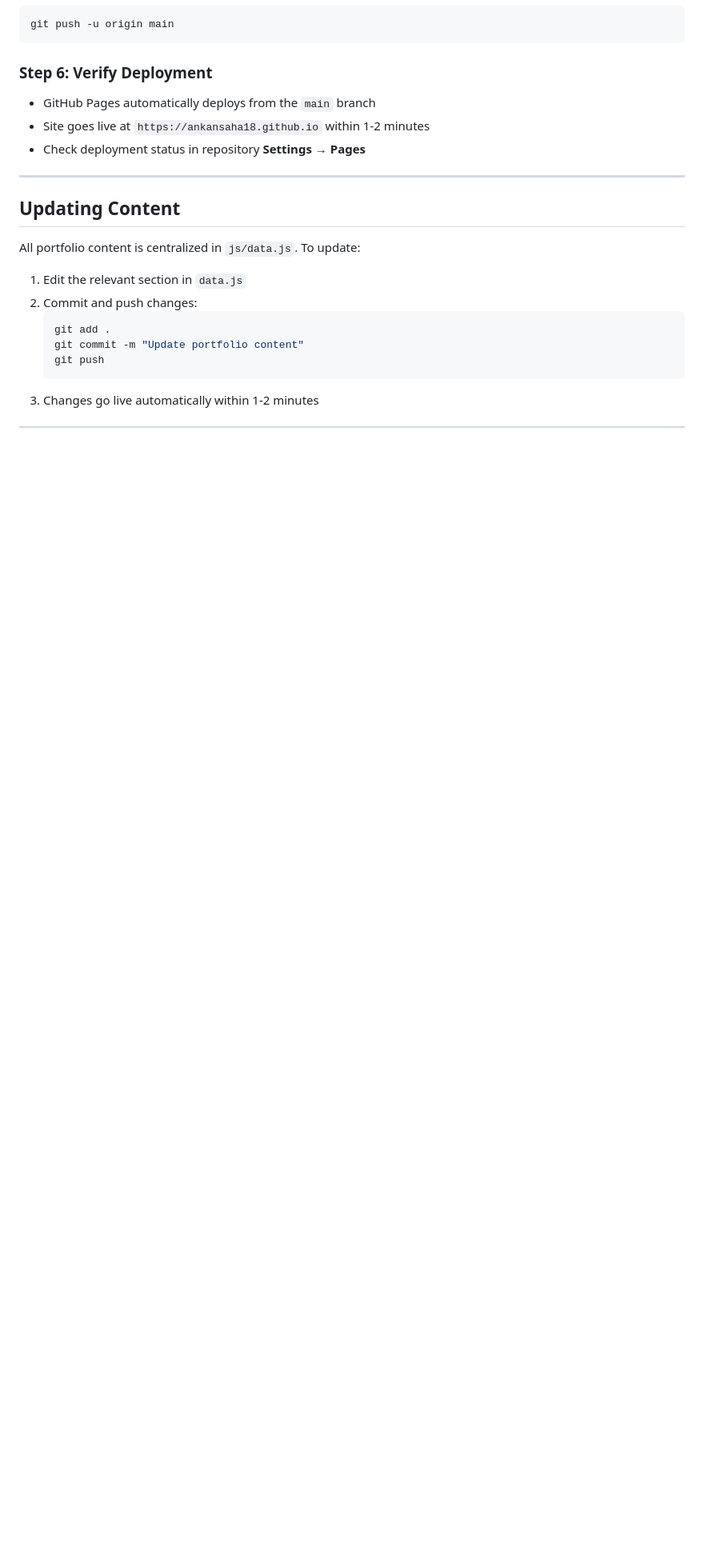
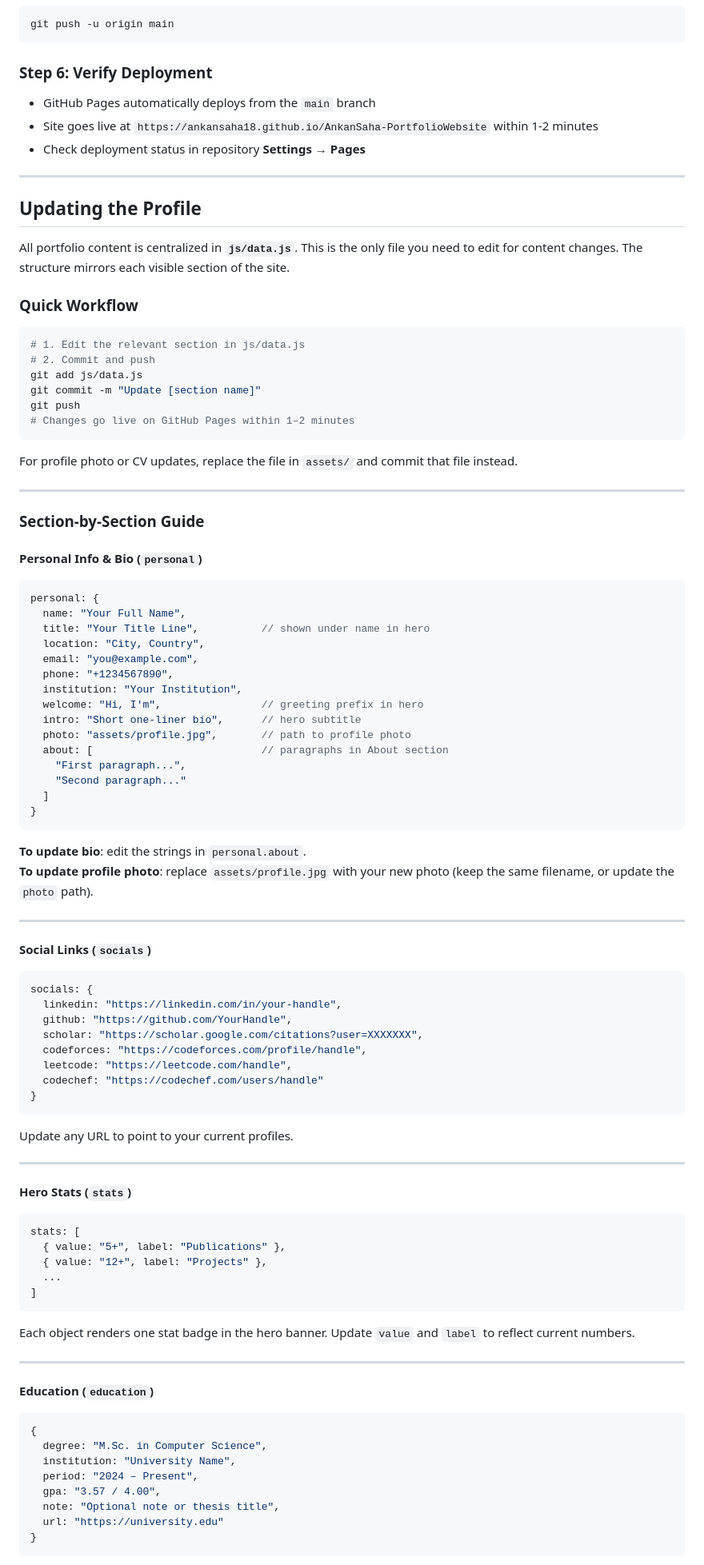
Before and after one commit to AnkanSaha18/AnkanSaha-PortfolioWebsite, a Markdown page: README.md, the part around one of its changes. Shown at 80% size. Drawn GitHub-style; blank space fills up the shorter version.

````diff
--- a/README.md
+++ b/README.md
@@ -114,20 +114,98 @@ git push -u origin main
 ### Step 6: Verify Deployment
 
 - GitHub Pages automatically deploys from the `main` branch
-- Site goes live at `https://ankansaha18.github.io` within 1-2 minutes
+- Site goes live at `https://ankansaha18.github.io/AnkanSaha-PortfolioWebsite` within 1-2 minutes
 - Check deployment status in repository **Settings → Pages**
 
 ---
 
-## Updating Content
+## Updating the Profile
 
-All portfolio content is centralized in `js/data.js`. To update:
+All portfolio content is centralized in **`js/data.js`**. This is the only file you need to edit for content changes. The structure mirrors each visible section of the site.
 
-1. Edit the relevant section in `data.js`
-2. Commit and push changes:
-   ```bash
-   git add .
-   git commit -m "Update portfolio content"
-   git push
-   ```
-3. Changes go live automatically within 1-2 minutes
+### Quick Workflow
+
+```bash
+# 1. Edit the relevant section in js/data.js
+# 2. Commit and push
+git add js/data.js
+git commit -m "Update [section name]"
+git push
+# Changes go live on GitHub Pages within 1–2 minutes
+```
+
+For profile photo or CV updates, replace the file in `assets/` and commit that file instead.
+
+---
+
+### Section-by-Section Guide
+
+#### Personal Info & Bio (`personal`)
+
+```js
+personal: {
+  name: "Your Full Name",
+  title: "Your Title Line",          // shown under name in hero
+  location: "City, Country",
+  email: "you@example.com",
+  phone: "+1234567890",
+  institution: "Your Institution",
+  welcome: "Hi, I'm",                // greeting prefix in hero
+  intro: "Short one-liner bio",      // hero subtitle
+  photo: "assets/profile.jpg",       // path to profile photo
+  about: [                           // paragraphs in About section
+    "First paragraph...",
+    "Second paragraph..."
+  ]
+}
+```
+
+**To update bio**: edit the strings in `personal.about`.
+**To update profile photo**: replace `assets/profile.jpg` with your new photo (keep the same filename, or update the `photo` path).
+
+---
+
+#### Social Links (`socials`)
+
+```js
+socials: {
+  linkedin: "https://linkedin.com/in/your-handle",
+  github: "https://github.com/YourHandle",
+  scholar: "https://scholar.google.com/citations?user=XXXXXXX",
+  codeforces: "https://codeforces.com/profile/handle",
+  leetcode: "https://leetcode.com/handle",
+  codechef: "https://codechef.com/users/handle"
+}
+```
+
+Update any URL to point to your current profiles.
+
+---
+
+#### Hero Stats (`stats`)
+
+```js
+stats: [
+  { value: "5+", label: "Publications" },
+  { value: "12+", label: "Projects" },
+  ...
+]
+```
+
+Each object renders one stat badge in the hero banner. Update `value` and `label` to reflect current numbers.
+
+---
+
+#### Education (`education`)
+
+```js
+{
+  degree: "M.Sc. in Computer Science",
+  institution: "University Name",
+  period: "2024 – Present",
+  gpa: "3.57 / 4.00",
+  note: "Optional note or thesis title",
+  url: "https://university.edu"
+}
+```
+
````
Also changed, not shown: other parts of README.md (+169 -2 lines).
